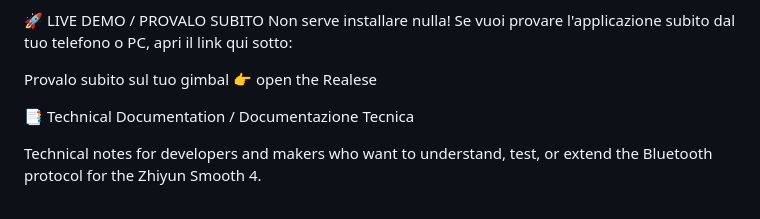
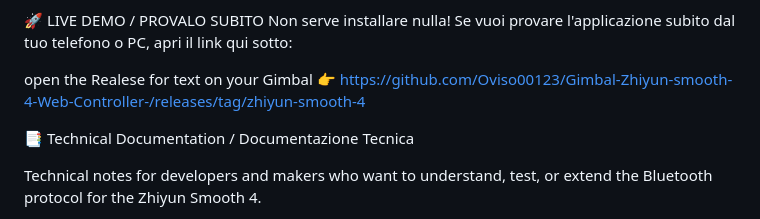
Before and after one commit to Oviso00123/Gimbal-Zhiyun-smooth-4-Web-Controller-, a Markdown page: README.md, the part around the change. GitHub-like rendering.

Commit message:
Fix live demo link in README.md
Updated the link for the live demo in the README.

```diff
--- a/README.md
+++ b/README.md
@@ -6,7 +6,7 @@ Includes Gesture Control, Motion Routines, Air Mouse, Voice Commands, and Motion
 🚀 LIVE DEMO / PROVALO SUBITO
 Non serve installare nulla! Se vuoi provare l'applicazione subito dal tuo telefono o PC, apri il link qui sotto:
 
-Provalo subito sul tuo gimbal 👉 open the Realese
+open the Realese for text on your Gimbal 👉 https://github.com/Oviso00123/Gimbal-Zhiyun-smooth-4-Web-Controller-/releases/tag/zhiyun-smooth-4
 
 📑 Technical Documentation / Documentazione Tecnica
 
```
